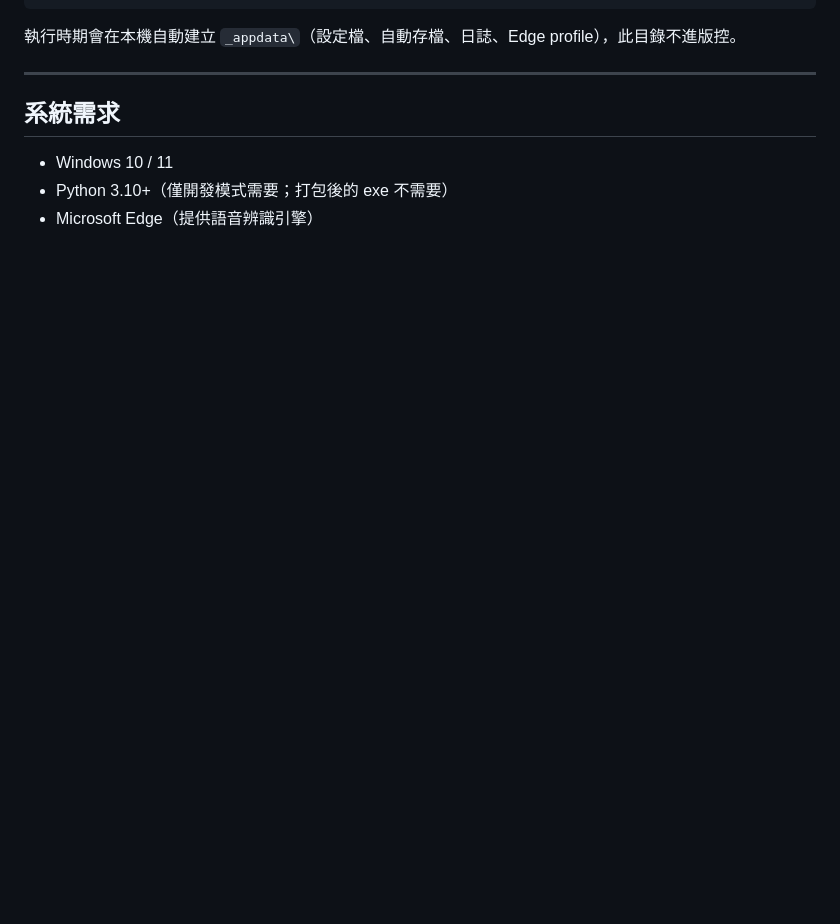
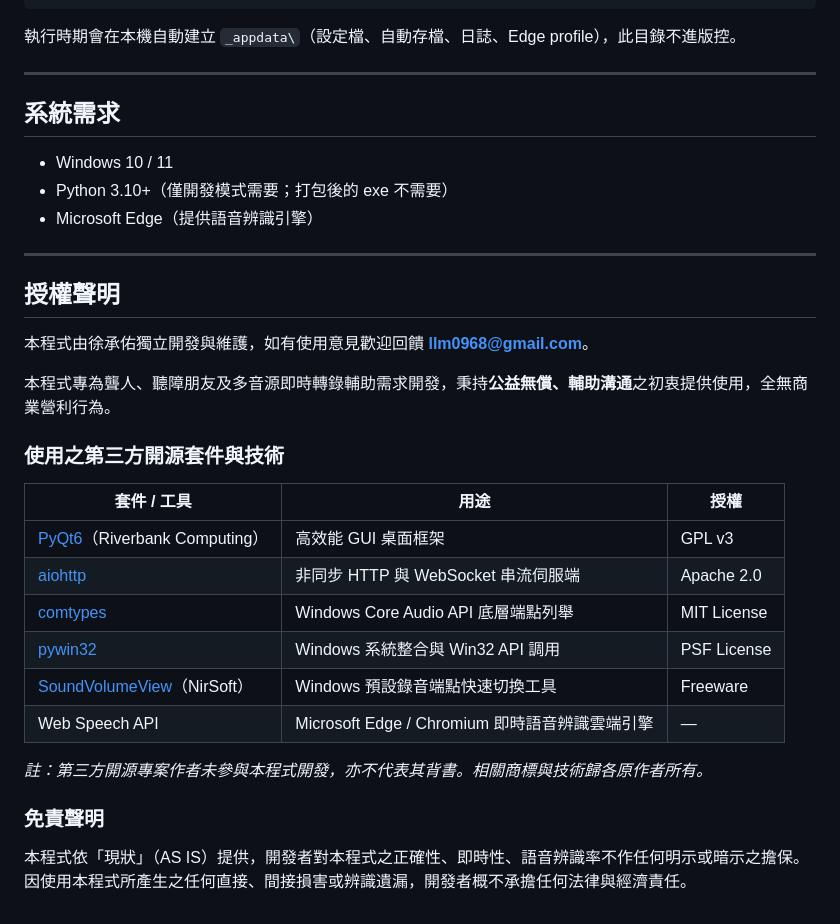
Before and after one commit to a630050/edgesrt-desktop, a Markdown page: README.md, the part around the change printed below. GitHub-like rendering; blank space fills up the shorter version.

Commit message:
docs: add screenshot, exe download link, and license section to README
Sync the in-app license dialog's author info, third-party package list,
and disclaimer into README so it's visible without running the app.

```diff
--- a/README.md
+++ b/README.md
@@ -89,3 +97,28 @@ edgesrt-desktop\
 - Windows 10 / 11
 - Python 3.10+（僅開發模式需要；打包後的 exe 不需要）
 - Microsoft Edge（提供語音辨識引擎）
+
+---
+
+## 授權聲明
+
+本程式由徐承佑獨立開發與維護，如有使用意見歡迎回饋 **[llm0968@gmail.com](mailto:llm0968@gmail.com)**。
+
+本程式專為聾人、聽障朋友及多音源即時轉錄輔助需求開發，秉持**公益無償、輔助溝通**之初衷提供使用，全無商業營利行為。
+
+### 使用之第三方開源套件與技術
+
+| 套件 / 工具 | 用途 | 授權 |
+|---|---|---|
+| [PyQt6](https://www.riverbankcomputing.com/software/pyqt/)（Riverbank Computing） | 高效能 GUI 桌面框架 | GPL v3 |
+| [aiohttp](https://github.com/aio-libs/aiohttp) | 非同步 HTTP 與 WebSocket 串流伺服端 | Apache 2.0 |
+| [comtypes](https://github.com/enthought/comtypes) | Windows Core Audio API 底層端點列舉 | MIT License |
+| [pywin32](https://github.com/mhammond/pywin32) | Windows 系統整合與 Win32 API 調用 | PSF License |
+| [SoundVolumeView](https://www.nirsoft.net/utils/sound_volume_view.html)（NirSoft） | Windows 預設錄音端點快速切換工具 | Freeware |
+| Web Speech API | Microsoft Edge / Chromium 即時語音辨識雲端引擎 | — |
+
+*註：第三方開源專案作者未參與本程式開發，亦不代表其背書。相關商標與技術歸各原作者所有。*
+
+### 免責聲明
+
+本程式依「現狀」（AS IS）提供，開發者對本程式之正確性、即時性、語音辨識率不作任何明示或暗示之擔保。因使用本程式所產生之任何直接、間接損害或辨識遺漏，開發者概不承擔任何法律與經濟責任。
```
Also changed, not shown: other parts of README.md (+8 -0 lines), image.png (added).
